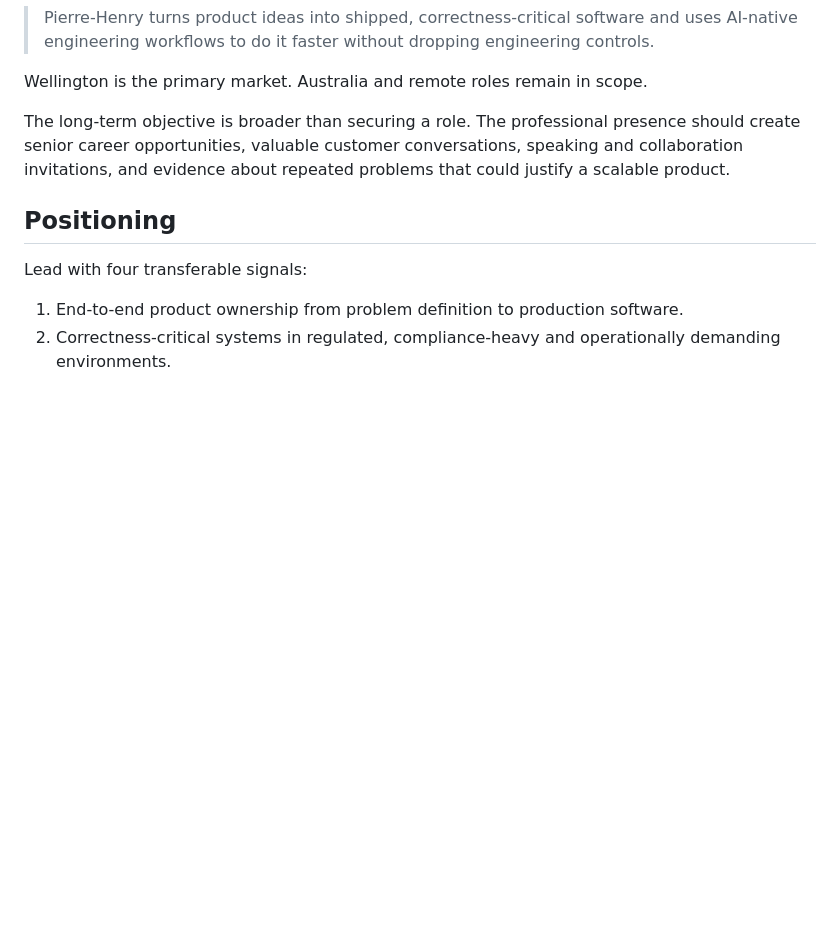
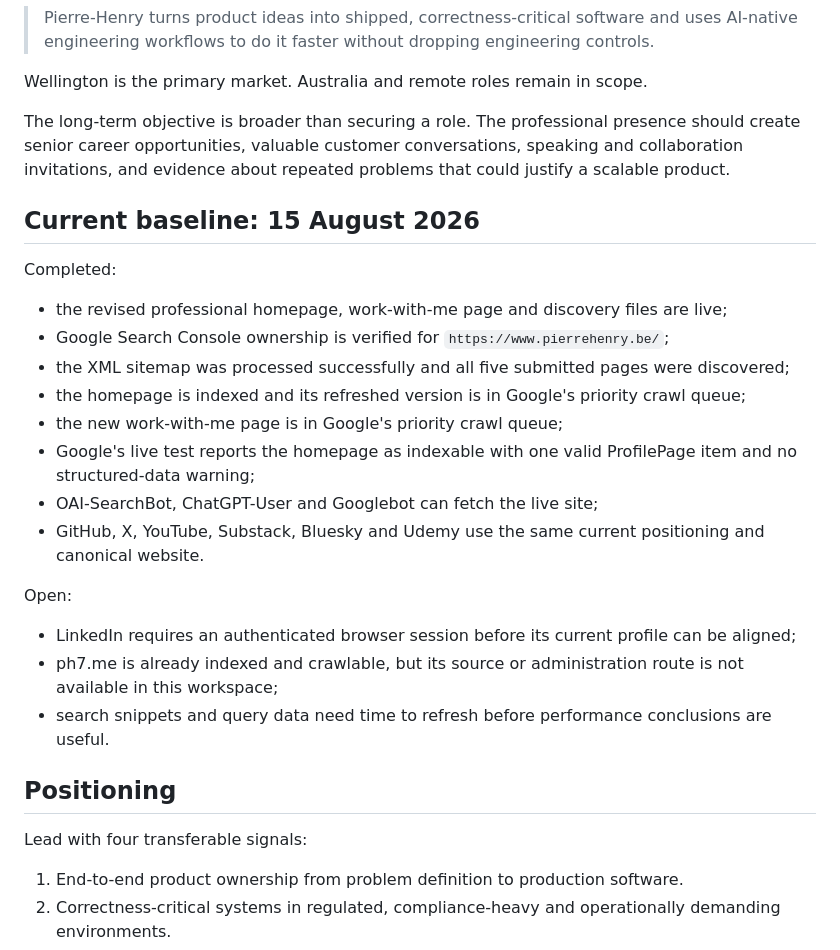
Before and after one commit to HiDeaUp/PierreHenry.be, a Markdown page: docs/nz-engineering-visibility-strategy.md, the part around the change. Drawn GitHub-style; blank space fills up the shorter version.

Commit message:
Record verified search visibility baseline

```diff
--- a/docs/nz-engineering-visibility-strategy.md
+++ b/docs/nz-engineering-visibility-strategy.md
@@ -11,6 +11,25 @@ The intended conclusion is:
 Wellington is the primary market. Australia and remote roles remain in scope.
 
 The long-term objective is broader than securing a role. The professional presence should create senior career opportunities, valuable customer conversations, speaking and collaboration invitations, and evidence about repeated problems that could justify a scalable product.
+
+## Current baseline: 15 August 2026
+
+Completed:
+
+- the revised professional homepage, work-with-me page and discovery files are live;
+- Google Search Console ownership is verified for `https://www.pierrehenry.be/`;
+- the XML sitemap was processed successfully and all five submitted pages were discovered;
+- the homepage is indexed and its refreshed version is in Google's priority crawl queue;
+- the new work-with-me page is in Google's priority crawl queue;
+- Google's live test reports the homepage as indexable with one valid ProfilePage item and no structured-data warning;
+- OAI-SearchBot, ChatGPT-User and Googlebot can fetch the live site;
+- GitHub, X, YouTube, Substack, Bluesky and Udemy use the same current positioning and canonical website.
+
+Open:
+
+- LinkedIn requires an authenticated browser session before its current profile can be aligned;
+- ph7.me is already indexed and crawlable, but its source or administration route is not available in this workspace;
+- search snippets and query data need time to refresh before performance conclusions are useful.
 
 ## Positioning
 
```
Also changed, not shown: docs/professional-profile/before-after-and-risks.md (+1 -1 lines).
